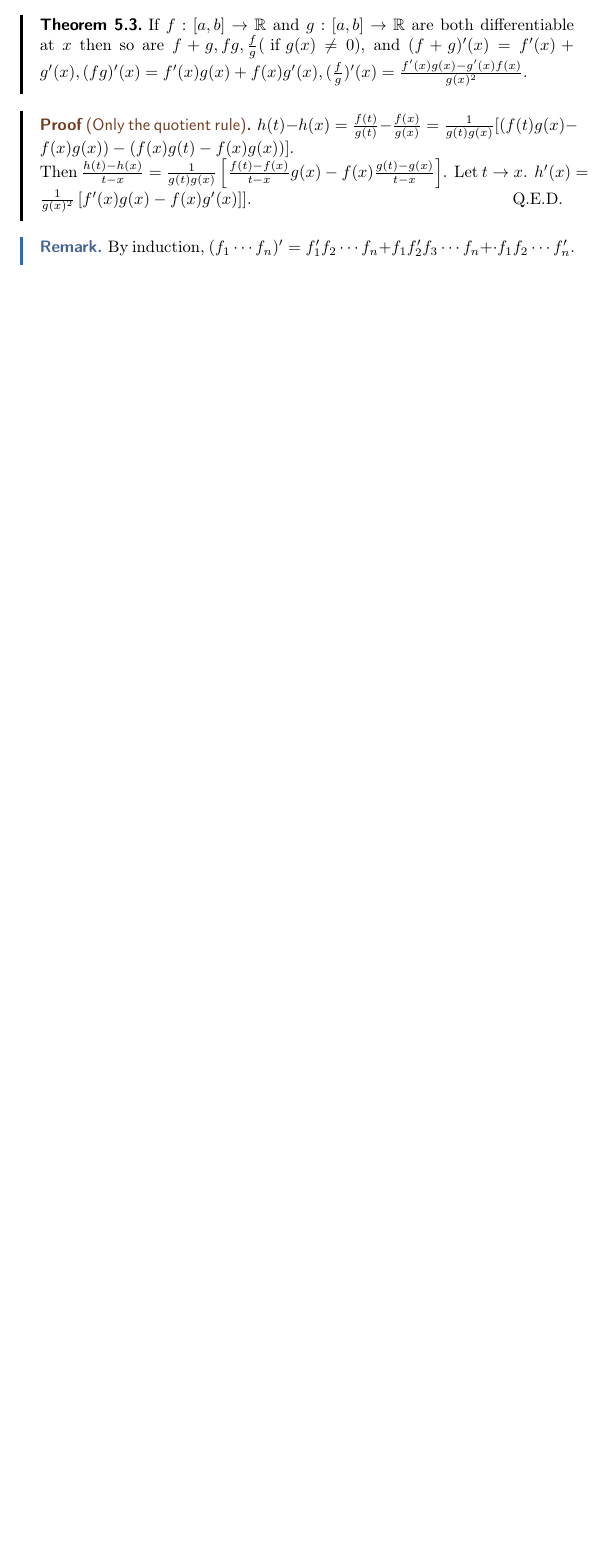
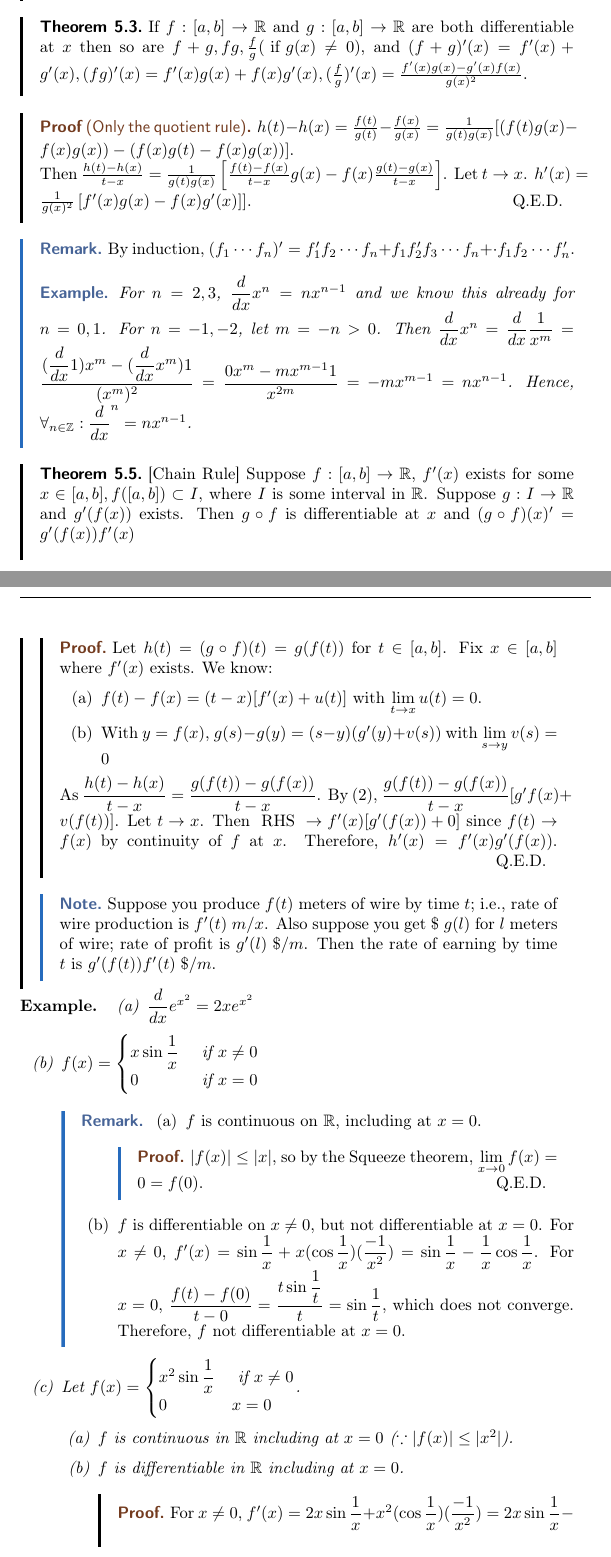
Before and after one commit to kennethjang34/ubc-math-320, a LaTeX document (math-320.tex, which reads ch5_differentiation.tex, preamble.tex): part of page 47 of 47 before the commit and two parts of pages 47 and 48 of 49 after it, the two joined at a grey line, cut so that both start at the same text, the shorter picture padded with empty space. Compiled offline with pdfLaTeX.

Commit message:
add: nov 27 lec

```diff
--- a/ch5_differentiation.tex
+++ b/ch5_differentiation.tex
@@ -44,4 +43,61 @@ We consider $f:[a,b]\to \R$.
 \end{proof}
 \begin{remark}
 	By induction, $(f_1\cdots f_n)'=f_1'f_2\cdots f_n+f_1 f_2'f_3\cdots f_n+ \cdot f_1 f_2 \cdots f_n'$.
+	\begin{example}
+		For $n=2,3$,
+		$\dfrac{d}{dx}x^{n}=nx^{n-1}$ and we know this already for $n=0,1$.
+		For $n=-1,-2$, let $m=-n>0$. Then $\dfrac{d}{dx}x^{n}=\dfrac{d}{dx}\dfrac{1}{x^{m}}=\dfrac{(\dfrac{d}{dx}1)x^{m}-(\dfrac{d}{dx}x^{m})1}{(x^{m})^2}=\dfrac{0x^{m}-mx^{m-1}1}{x^{2m}}=-mx^{m-1}=nx^{n-1}$. Hence, $\forall_{n \in \Z}: \dfrac{d}{dx}^{n}=nx^{n-1}$.
+	\end{example}
 \end{remark}
+
+\begin{thm}[5][Chain Rule]
+	Suppose $f:[a,b]\to \R$, $f'(x)$ exists for some $x \in [a,b], f([a,b]) \subset I$, where $I$ is some interval in $\R$. Suppose $g: I\to \R$ and $g'(f(x))$ exists. Then $g \circ f$ is differentiable at $x$ and $(g\circ f)(x)'=g'(f(x))f'(x)$
+	\begin{proof}
+		Let $h(t)=(g\circ f)(t)=g(f(t))$ for $t \in [a,b]$. Fix $x \in [a,b]$ where $f'(x)$ exists. We know:
+		\begin{enumerate}
+			\item $f(t)-f(x)=(t-x)[f'(x)+u(t)]$ with $\lim_{t\to x}{u(t)}=0$.
+			\item With $y=f(x)$, $g(s)-g(y)=(s-y)(g'(y)+v(s))$ with $\lim_{s\to y}{v(s)}=0$
+		\end{enumerate}
+		As $\dfrac{h(t)-h(x)}{t-x}=\dfrac{g(f(t))-g(f(x))}{t-x}$. By (2), $\dfrac{g(f(t))-g(f(x))}{t-x}[g'f(x)+v(f(t))]$.
+		Let $t\to x$. Then $\text{ RHS } \to f'(x)[g'(f(x))+0]$ since $f(t)\to f(x)$ by continuity of $f$ at $x$. Therefore, $h'(x)=f'(x)g'(f(x))$.
+	\end{proof}
+	\begin{note}
+		Suppose you produce $f(t)$ meters of wire by time $t$; i.e., rate of wire production is $f'(t) \;m/x$. Also suppose you get $\$\; g(l)$ for $l$ meters of wire; rate of profit is $g'(l) \;\$/m$. Then the rate of earning by time $t$ is $g'(f(t))f'(t) \;\$/m$.
+	\end{note}
+\end{thm}
+
+\begin{example}
+	\begin{enumerate}
+		\item $\dfrac{d}{dx}e^{x^2}=2xe^{x^{2}}$
+		\item $f(x)=\begin{cases}
+				      x \sin{\dfrac{1}{x}} & \text{ if } x\neq 0 \\
+				      0                    & \text{ if } x=0
+			      \end{cases}$
+		      \begin{remark}
+			      \begin{enumerate}
+				      \item
+				            $f$ is continuous on $\R$, including at $x=0$.
+				            \begin{proof}
+					            $|f(x)|\le |x|$, so by the Squeeze theorem, $\lim_{x\to 0}{f(x)}=0=f(0)$.
+				            \end{proof}
+				      \item $f$ is differentiable on $x\neq 0$, but not differentiable at $x=0$.
+				            For $x\neq 0$, $f'(x)=\sin{\dfrac{1}{x}}+x(\cos{\dfrac{1}{x}})(\dfrac{-1}{x^2})=\sin{\dfrac{1}{x}}-\dfrac{1}{x}\cos{\dfrac{1}{x}}$.
+				            For $x=0$, $\dfrac{f(t)-f(0)}{t-0}=\dfrac{t \sin{\dfrac{1}{t}}}{t}=\sin{\dfrac{1}{t}}$, which does not converge. Therefore, $f$ not differentiable at $x=0$.
+			      \end{enumerate}
+		      \end{remark}
+		\item Let $f(x)= \begin{cases}
+				      x^2 \sin{\dfrac{1}{x}} & \text{ if } x\neq 0 \\
+				      0                      & x=0
+			      \end{cases}$.
+		      \begin{enumerate}
+			      \item
+			            $f$ is continuous in $\R$ including at $x=0$ ($\because |f(x)|\le |x^2|$).
+			      \item $f$ is differentiable in $\R$ including at $x=0$.
+			            \begin{proof}
+				            For $x\neq 0$, $f'(x)=2x \sin{\dfrac{1}{x}}+x^2(\cos{\dfrac{1}{x}})(\dfrac{-1}{x^2})=2x \sin{\dfrac{1}{x}}-\cos{\dfrac{1}{x}}$.
+				            For $x=0$, $\dfrac{f(t)-f(0)}{t-0}= \dfrac{t^2 \sin{\dfrac{1}{t}}}{t}=t \sin{\dfrac{1}{t}}\to 0$ as $t\to 0$. Hence, $f'(0)=0$.
+				            HOWEVER! $f'$ is not continuous at $x=0$, because $\lim_{x\to 0}{f'(x)}$ does not exist.
+			            \end{proof}
+		      \end{enumerate}
+	\end{enumerate}
+\end{example}
--- a/math-320.tex
+++ b/math-320.tex
@@ -3,6 +3,9 @@
 \title{Real Variables I}
 
 \import{./}{preamble.tex}
+% \renewcommand{\thmtformatoptarg}[1]{ -- #1}
+% \renewcommand{\listtheoremname}{Index}
+\makeatother
 \begin{document}
 \maketitle
 \import{./}{ch1_number_systems.tex}
--- a/preamble.tex
+++ b/preamble.tex
@@ -4,7 +4,9 @@
 \makeatletter
 \usepackage{listings}
 \usepackage{xstring}
+\usepackage{framed}
 
+% \colorlet{shadecolor}{lightgray!25}
 
 % basics
 \usepackage[utf8]{inputenc}
```
Also changed, not shown: math-320.pdf, ch5_differentiation.tex (3 more changed lines), preamble.tex (15 more changed lines).
